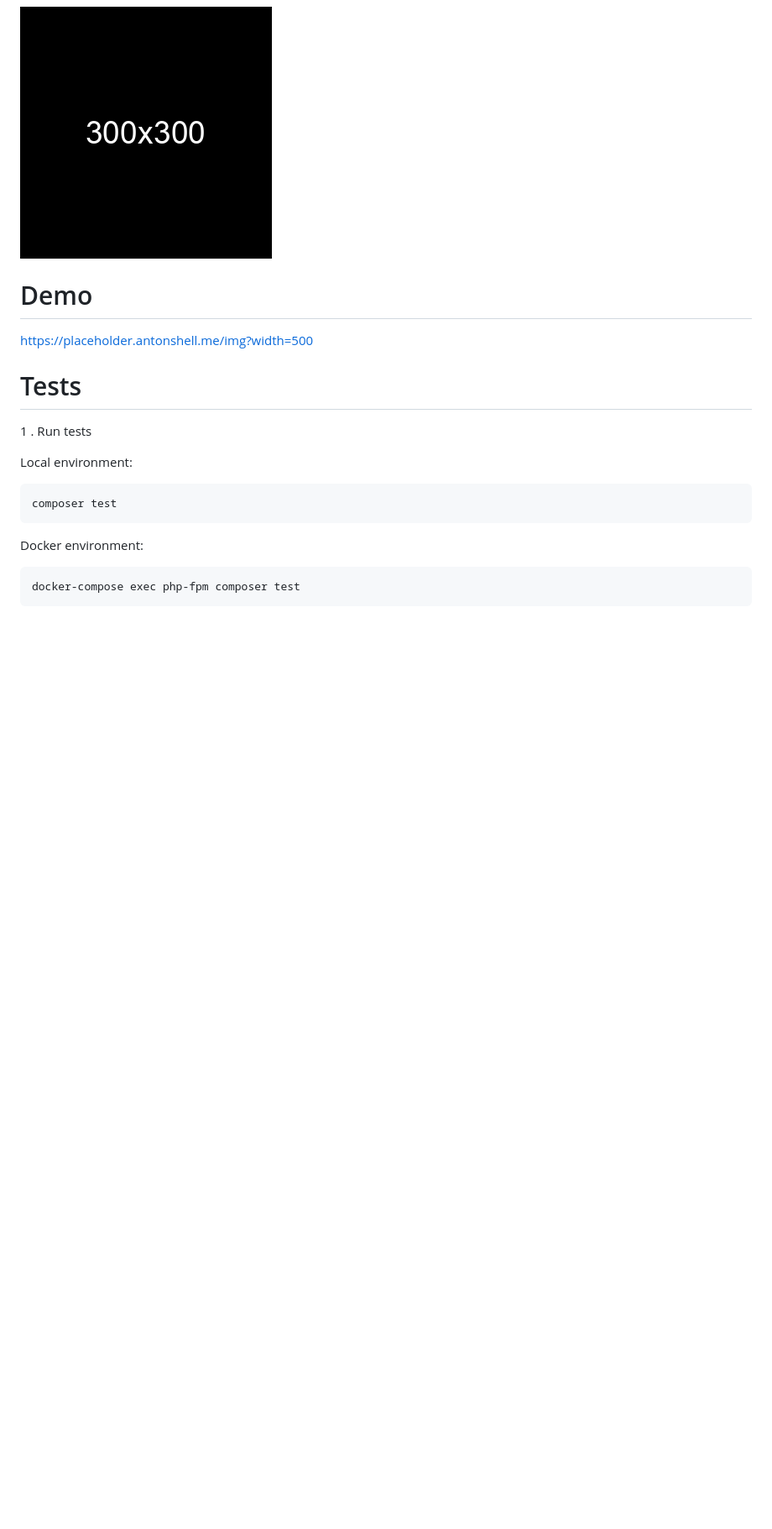
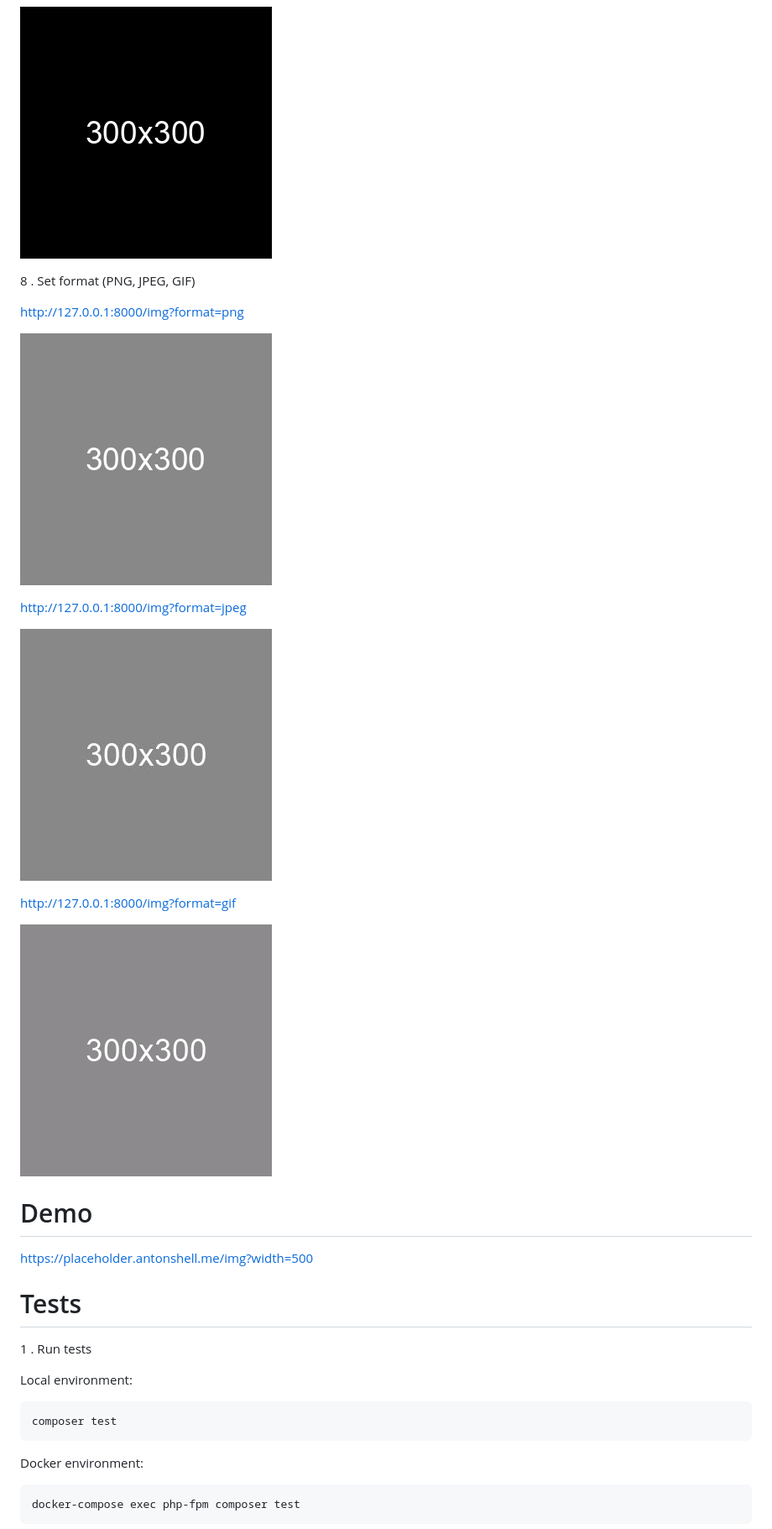
Before and after one commit to antonshell/placeholder-service, a Markdown page: README.md, the part around the change. Shown at 84% size. Drawn GitHub-style; pictures changed too: resources/test_images/img.gif (added), resources/test_images/img.jpeg (added); blank space fills up the shorter version.

Commit message:
Implemented jpeg & gif formats support

```diff
--- a/README.md
+++ b/README.md
@@ -116,6 +116,20 @@ docker-compose exec php-fpm composer install
 
 ![text color](https://raw.githubusercontent.com/antonshell/placeholder-service/master/resources/test_images/img_color_bg=000.png)
 
+8 . Set format (PNG, JPEG, GIF)
+
+[http://127.0.0.1:8000/img?format=png](http://127.0.0.1:8000/img?format=png)
+
+![PNG](https://raw.githubusercontent.com/antonshell/placeholder-service/master/resources/test_images/img.png)
+
+[http://127.0.0.1:8000/img?format=jpeg](http://127.0.0.1:8000/img?format=jpeg)
+
+![JPEG](https://raw.githubusercontent.com/antonshell/placeholder-service/master/resources/test_images/img.jpeg)
+
+[http://127.0.0.1:8000/img?format=gif](http://127.0.0.1:8000/img?format=gif)
+
+![GIF](https://raw.githubusercontent.com/antonshell/placeholder-service/master/resources/test_images/img.gif)
+
 # Demo
 
 [https://placeholder.antonshell.me/img?width=500](https://placeholder.antonshell.me/img?width=500)
```
Also changed, not shown: resources/test_images_docker/img.gif (added), resources/test_images_docker/img.jpeg (added), 4 other files.
